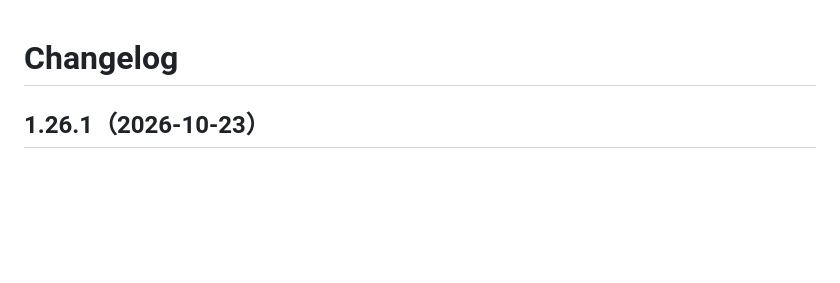
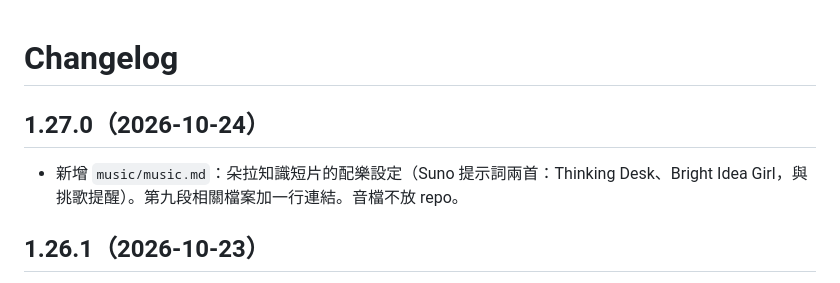
Before and after one commit to Jiang-Yude/dora, a Markdown page: CHANGELOG.md, the part around the change. Drawn GitHub-style; blank space fills up the shorter version.

Commit message:
靈魂檔 1.27.0：新增朵拉配樂設定（Suno 提示詞兩首）
Co-Authored-By: Claude Opus 5.5 <noreply@anthropic.com>

```diff
--- a/CHANGELOG.md
+++ b/CHANGELOG.md
@@ -1,4 +1,7 @@
 # Changelog
+
+## 1.27.0（2026-10-24）
+- 新增 `music/music.md`：朵拉知識短片的配樂設定（Suno 提示詞兩首：Thinking Desk、Bright Idea Girl，與挑歌提醒）。第九段相關檔案加一行連結。音檔不放 repo。
 
 ## 1.26.1（2026-10-23）
 - 第三段與第八段 B：寫明兩票通過的三位審稿是朵拉自己、阿港（gemini-4-argon）、CC（江江 Mac 上的 Claude Code），CC 不能用時由 Opus（claude-opus-5-5）代替；附江江原話。第五段新增避用詞清單。VOICE_EXAMPLES 新增江江核准的吐槽江江定稿（嘴上說溫柔 下班叫朵拉加班的是誰）。
```
Also changed, not shown: SKILL.md (+3 -2 lines), music/music.md (added, +39 -0 lines).
